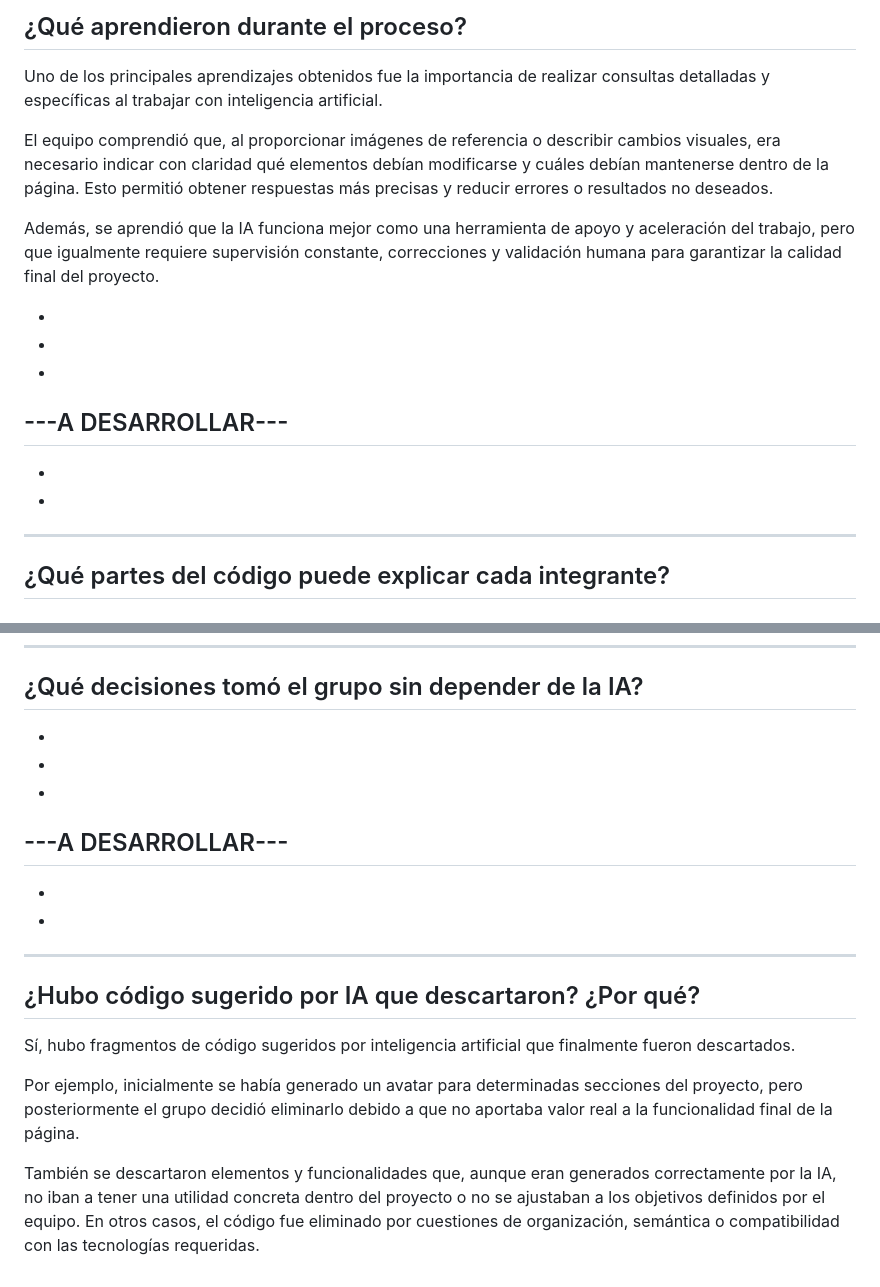
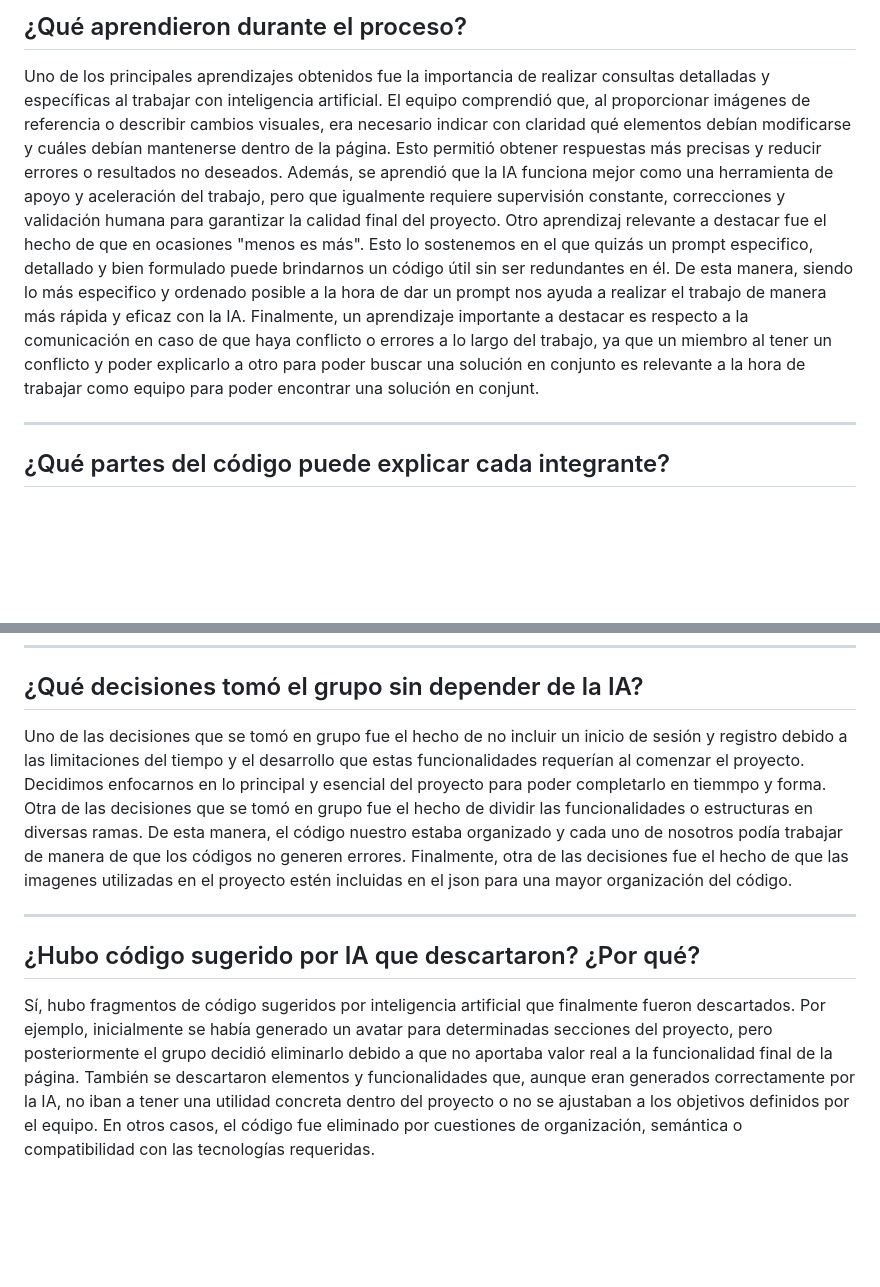
Before and after one commit to MariTufi505/tour-nocturno-Ciudad-BuenosAires, a Markdown page: IAInform.md, 2 parts joined by grey strips. Rendered like a GitHub page; blank space fills up the shorter version.

```diff
--- a/IAInform.md
+++ b/IAInform.md
@@ -66,18 +43,7 @@ También se detectaron situaciones donde el código generado incluía elementos
 ## ¿Qué aprendieron durante el proceso?
 
 Uno de los principales aprendizajes obtenidos fue la importancia de realizar consultas detalladas y específicas al trabajar con inteligencia artificial.
-
-El equipo comprendió que, al proporcionar imágenes de referencia o describir cambios visuales, era necesario indicar con claridad qué elementos debían modificarse y cuáles debían mantenerse dentro de la página. Esto permitió obtener respuestas más precisas y reducir errores o resultados no deseados.
-
-Además, se aprendió que la IA funciona mejor como una herramienta de apoyo y aceleración del trabajo, pero que igualmente requiere supervisión constante, correcciones y validación humana para garantizar la calidad final del proyecto.
-
--
--
--
----A DESARROLLAR---
--
--
--
+El equipo comprendió que, al proporcionar imágenes de referencia o describir cambios visuales, era necesario indicar con claridad qué elementos debían modificarse y cuáles debían mantenerse dentro de la página. Esto permitió obtener respuestas más precisas y reducir errores o resultados no deseados. Además, se aprendió que la IA funciona mejor como una herramienta de apoyo y aceleración del trabajo, pero que igualmente requiere supervisión constante, correcciones y validación humana para garantizar la calidad final del proyecto. Otro aprendizaj relevante a destacar fue el hecho de que en ocasiones "menos es más". Esto lo sostenemos en el que quizás un prompt especifico, detallado y bien formulado puede brindarnos un código útil sin ser redundantes en él. De esta manera, siendo lo más especifico y ordenado posible a la hora de dar un prompt nos ayuda a realizar el trabajo de manera más rápida y eficaz con la IA. Finalmente, un aprendizaje importante a destacar es respecto a la comunicación en caso de que haya conflicto o errores a lo largo del trabajo, ya que un miembro al tener un conflicto y poder explicarlo a otro para poder buscar una solución en conjunto es relevante a la hora de trabajar como equipo para poder encontrar una solución en conjunt.
 
 ---
 
@@ -93,20 +59,12 @@ Además, se aprendió que la IA funciona mejor como una herramienta de apoyo y a
 ---
 
 ## ¿Qué decisiones tomó el grupo sin depender de la IA?
--
--
--
----A DESARROLLAR---
--
--
--
+
+Uno de las decisiones que se tomó en grupo fue el hecho de no incluir un inicio de sesión y registro debido a las limitaciones del tiempo y el desarrollo que estas funcionalidades requerían al comenzar el proyecto. Decidimos enfocarnos en lo principal y esencial del proyecto para poder completarlo en tiemmpo y forma. Otra de las decisiones que se tomó en grupo fue el hecho de dividir las funcionalidades o estructuras en diversas ramas. De esta manera, el código nuestro estaba organizado y cada uno de nosotros podía trabajar de manera de que los códigos no generen errores. Finalmente, otra de las decisiones fue el hecho de que las imagenes utilizadas en el proyecto estén incluidas en el json para una mayor organización del código.
 
 ---
 
 ## ¿Hubo código sugerido por IA que descartaron? ¿Por qué?
 
 Sí, hubo fragmentos de código sugeridos por inteligencia artificial que finalmente fueron descartados.
-
-Por ejemplo, inicialmente se había generado un avatar para determinadas secciones del proyecto, pero posteriormente el grupo decidió eliminarlo debido a que no aportaba valor real a la funcionalidad final de la página.
-
-También se descartaron elementos y funcionalidades que, aunque eran generados correctamente por la IA, no iban a tener una utilidad concreta dentro del proyecto o no se ajustaban a los objetivos definidos por el equipo. En otros casos, el código fue eliminado por cuestiones de organización, semántica o compatibilidad con las tecnologías requeridas.
+Por ejemplo, inicialmente se había generado un avatar para determinadas secciones del proyecto, pero posteriormente el grupo decidió eliminarlo debido a que no aportaba valor real a la funcionalidad final de la página. También se descartaron elementos y funcionalidades que, aunque eran generados correctamente por la IA, no iban a tener una utilidad concreta dentro del proyecto o no se ajustaban a los objetivos definidos por el equipo. En otros casos, el código fue eliminado por cuestiones de organización, semántica o compatibilidad con las tecnologías requeridas.
```
Also changed, not shown: other parts of IAInform.md (+6 -29 lines).
